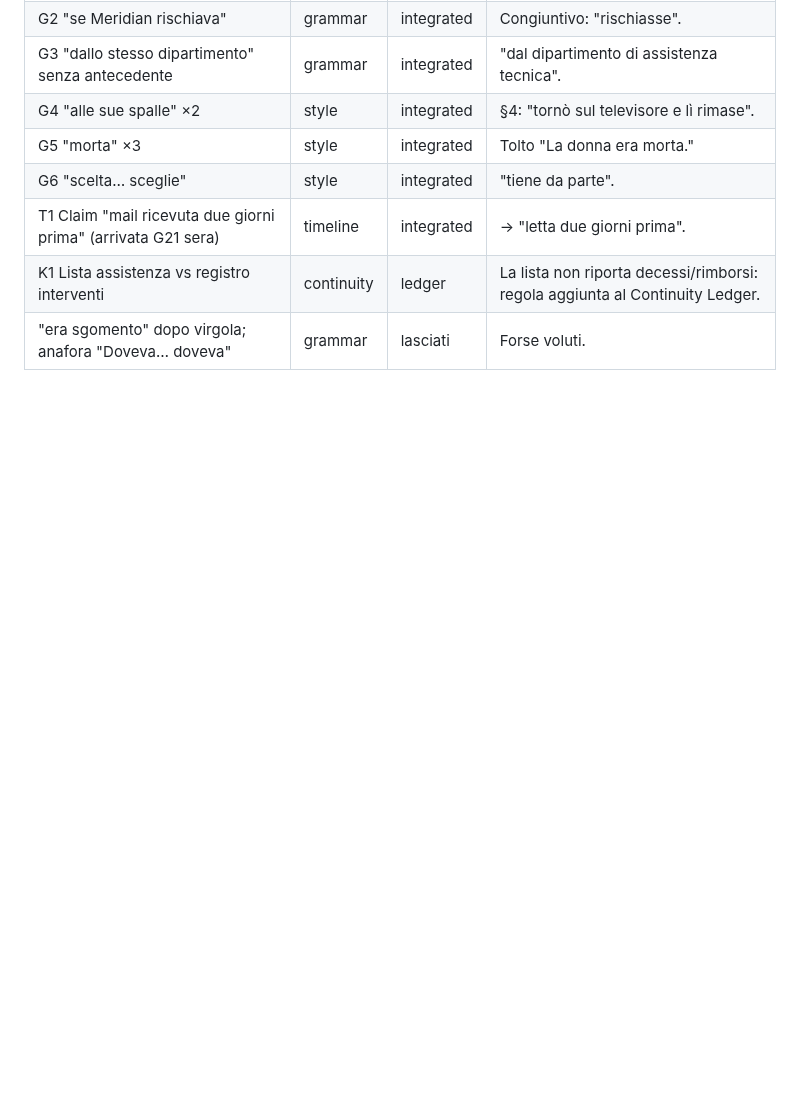
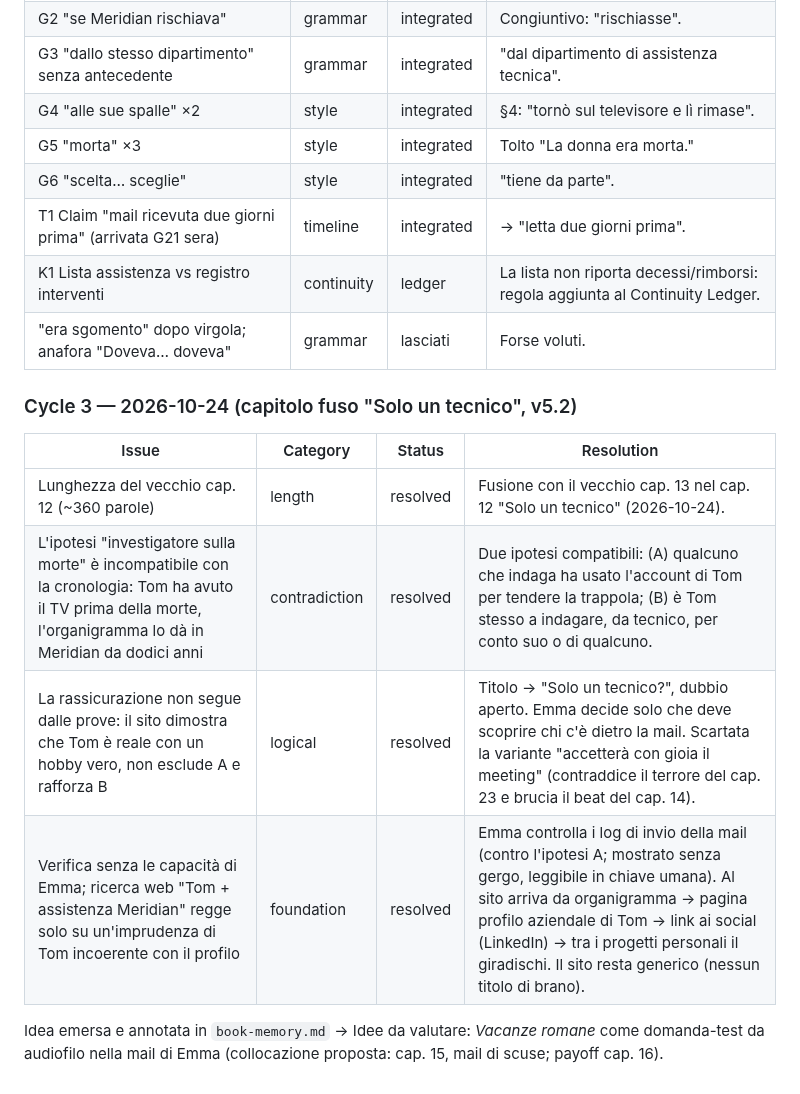
Before and after one commit to simonediroma/mantra-prompting, a Markdown page: chapters/12-solo-un-tecnico.md, the part around the change. Drawn GitHub-style; blank space fills up the shorter version.

```diff
--- a/chapters/12-solo-un-tecnico.md
+++ b/chapters/12-solo-un-tecnico.md
@@ -77,3 +77,14 @@ Se Tom era solo un tecnico, la sua mail non era una trappola ma una domanda fatt
 | T1 Claim "mail ricevuta due giorni prima" (arrivata G21 sera) | timeline | integrated | → "letta due giorni prima". |
 | K1 Lista assistenza vs registro interventi | continuity | ledger | La lista non riporta decessi/rimborsi: regola aggiunta al Continuity Ledger. |
 | "era sgomento" dopo virgola; anafora "Doveva… doveva" | grammar | lasciati | Forse voluti. |
+
+### Cycle 3 — 2026-10-24 (capitolo fuso "Solo un tecnico", v5.2)
+
+| Issue | Category | Status | Resolution |
+|---|---|---|---|
+| Lunghezza del vecchio cap. 12 (~360 parole) | length | resolved | Fusione con il vecchio cap. 13 nel cap. 12 "Solo un tecnico" (2026-10-24). |
+| L'ipotesi "investigatore sulla morte" è incompatibile con la cronologia: Tom ha avuto il TV prima della morte, l'organigramma lo dà in Meridian da dodici anni | contradiction | resolved | Due ipotesi compatibili: (A) qualcuno che indaga ha usato l'account di Tom per tendere la trappola; (B) è Tom stesso a indagare, da tecnico, per conto suo o di qualcuno. |
+| La rassicurazione non segue dalle prove: il sito dimostra che Tom è reale con un hobby vero, non esclude A e rafforza B | logical | resolved | Titolo → "Solo un tecnico?", dubbio aperto. Emma decide solo che deve scoprire chi c'è dietro la mail. Scartata la variante "accetterà con gioia il meeting" (contraddice il terrore del cap. 23 e brucia il beat del cap. 14). |
+| Verifica senza le capacità di Emma; ricerca web "Tom + assistenza Meridian" regge solo su un'imprudenza di Tom incoerente con il profilo | foundation | resolved | Emma controlla i log di invio della mail (contro l'ipotesi A; mostrato senza gergo, leggibile in chiave umana). Al sito arriva da organigramma → pagina profilo aziendale di Tom → link ai social (LinkedIn) → tra i progetti personali il giradischi. Il sito resta generico (nessun titolo di brano). |
+
+Idea emersa e annotata in `book-memory.md` → Idee da valutare: *Vacanze romane* come domanda-test da audiofilo nella mail di Emma (collocazione proposta: cap. 15, mail di scuse; payoff cap. 16).
```
Also changed, not shown: demolition-history.md (+12 -4 lines), sessions/chapter-12-solo-un-tecnico.md (+3 -2 lines).
